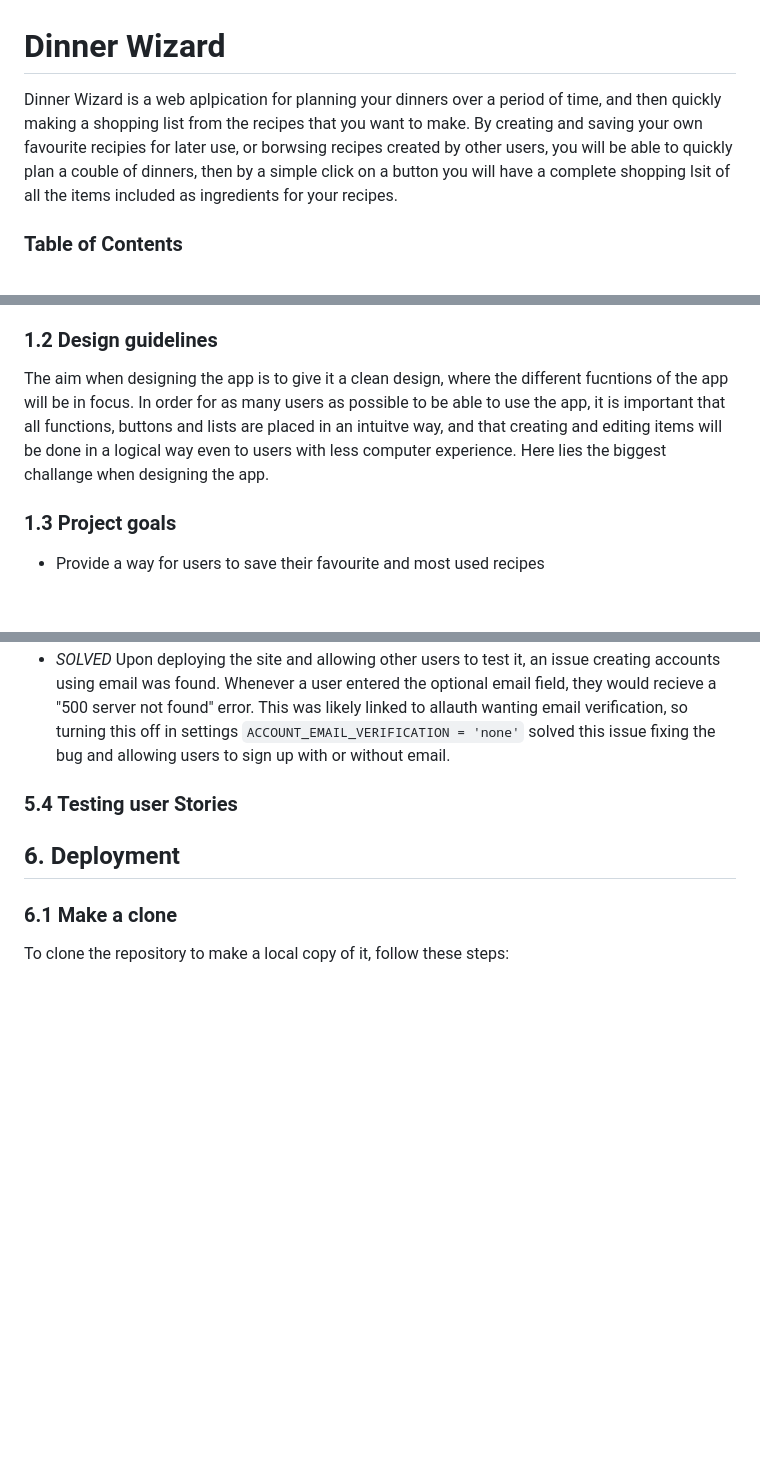
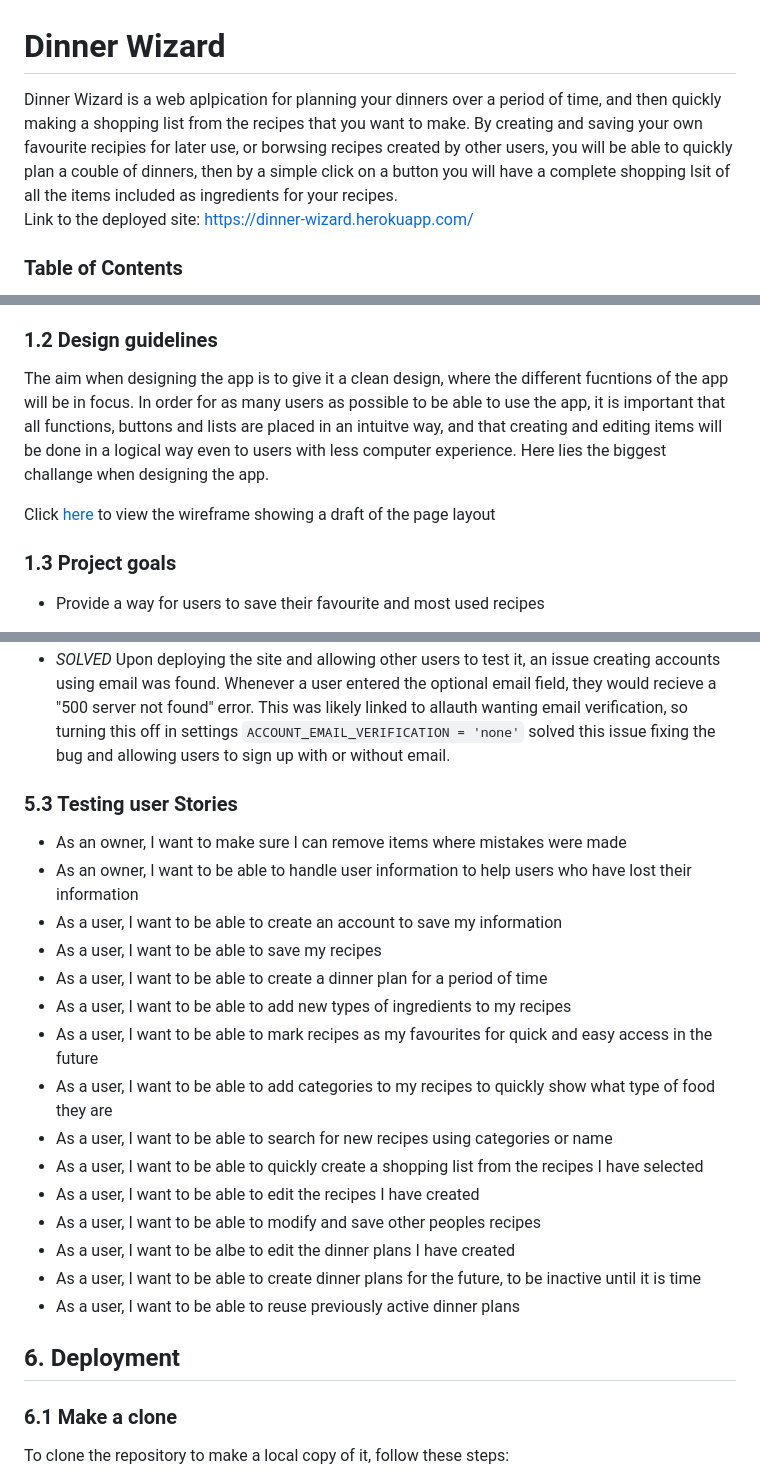
Before and after one commit to oljung/portfolio-project-4, a Markdown page: README.md, 3 parts joined by grey strips. GitHub-like rendering; blank space fills up the shorter version.

Commit message:
feat: some readme additions; set x_frame_options to allow AmIResponsive

````diff
--- a/README.md
+++ b/README.md
@@ -1,5 +1,6 @@
 # Dinner Wizard
-Dinner Wizard is a web aplpication for planning your dinners over a period of time, and then quickly making a shopping list from the recipes that you want to make. By creating and saving your own favourite recipies for later use, or borwsing recipes created by other users, you will be able to quickly plan a couble of dinners, then by a simple click on a button you will have a complete shopping lsit of all the items included as ingredients for your recipes.
+Dinner Wizard is a web aplpication for planning your dinners over a period of time, and then quickly making a shopping list from the recipes that you want to make. By creating and saving your own favourite recipies for later use, or borwsing recipes created by other users, you will be able to quickly plan a couble of dinners, then by a simple click on a button you will have a complete shopping lsit of all the items included as ingredients for your recipes. <br>
+Link to the deployed site: https://dinner-wizard.herokuapp.com/
 
 
 ### Table of Contents
@@ -19,7 +20,9 @@ Dinner Wizard is a web aplpication for planning your dinners over a period of ti
 The goal of this app is to make planning dinners as easy, quick and simple as possible. The average family usually have 10-20 different recipes that cicle, and wouldn't it then be nice to have them saved in a way that a few simple clicks will generate the dinners for a week, and then automatically transform into a shopping list? After all, dinner planning and grocery shopping can be quite the task, espacially for parents with smaller kids. That's is where Dinner Wizard can really help you speed things up in every day life.
 ### 1.2 Design guidelines
 
-The aim when designing the app is to give it a clean design, where the different fucntions of the app will be in focus. In order for as many users as possible to be able to use the app, it is important that all functions, buttons and lists are placed in an intuitve way, and that creating and editing items will be done in a logical way even to users with less computer experience. Here lies the biggest challange when designing the app.
+The aim when designing the app is to give it a clean design, where the different fucntions of the app will be in focus. In order for as many users as possible to be able to use the app, it is important that all functions, buttons and lists are placed in an intuitve way, and that creating and editing items will be done in a logical way even to users with less computer experience. Here lies the biggest challange when designing the app.<br>
+
+Click [here](static/media/DinnerWizard.pdf) to view the wireframe showing a draft of the page layout
 
 ### 1.3 Project goals
 
@@ -86,7 +89,22 @@ The forms and models used in this project were tested using the python TestCase
 ### 5.2 Bugs
 - As of this moment, there are no longer any known bugs.
 - *SOLVED* Upon deploying the site and allowing other users to test it, an issue creating accounts using email was found. Whenever a user entered the optional email field, they would recieve a "500 server not found" error. This was likely linked to allauth wanting email verification, so turning this off in settings ```ACCOUNT_EMAIL_VERIFICATION = 'none'``` solved this issue fixing the bug and allowing users to sign up with or without email.
-### 5.4 Testing user Stories
+### 5.3 Testing user Stories
+- As an owner, I want to make sure I can remove items where mistakes were made
+- As an owner, I want to be able to handle user information to help users who have lost their information
+- As a user, I want to be able to create an account to save my information
+- As a user, I want to be able to save my recipes
+- As a user, I want to be able to create a dinner plan for a period of time
+- As a user, I want to be able to add new types of ingredients to my recipes
+- As a user, I want to be able to mark recipes as my favourites for quick and easy access in the future
+- As a user, I want to be able to add categories to my recipes to quickly show what type of food they are
+- As a user, I want to be able to search for new recipes using categories or name
+- As a user, I want to be able to quickly create a shopping list from the recipes I have selected
+- As a user, I want to be able to edit the recipes I have created
+- As a user, I want to be able to modify and save other peoples recipes
+- As a user, I want to be albe to edit the dinner plans I have created
+- As a user, I want to be able to create dinner plans for the future, to be inactive until it is time
+- As a user, I want to be able to reuse previously active dinner plans
 
 ## 6. Deployment
 
````
Also changed, not shown: other parts of README.md (+2 -2 lines), static/media/DinnerWizard-Database.png (added), 2 other files.
